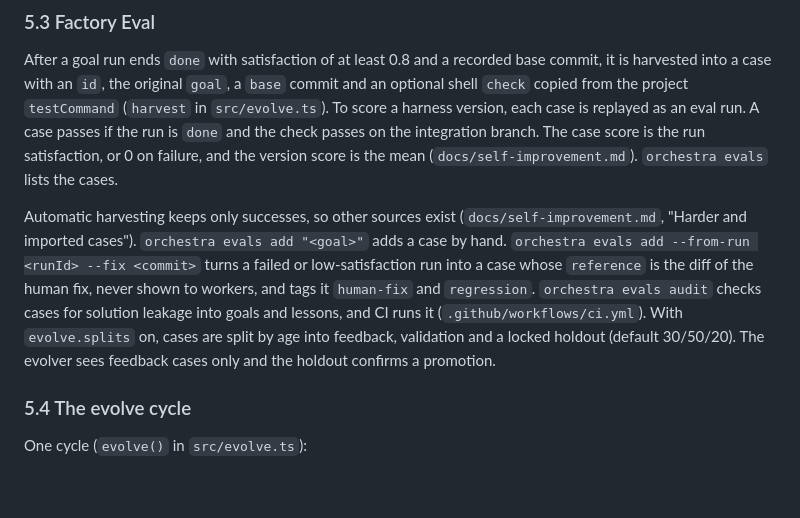
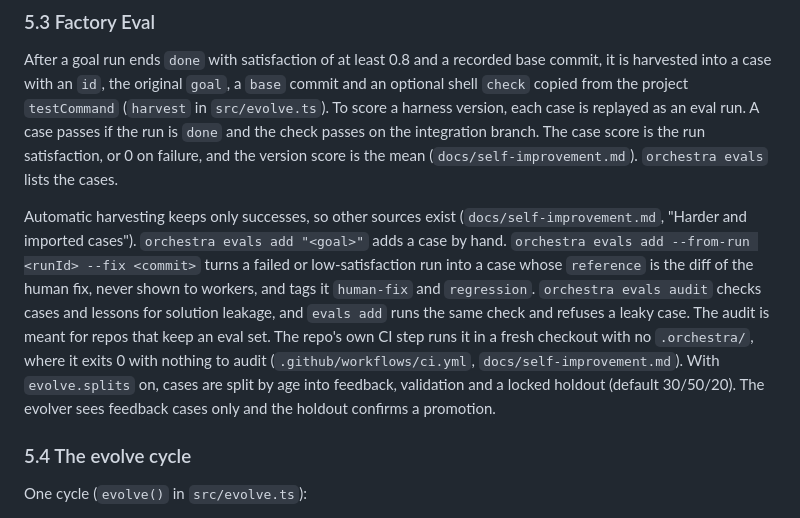
Before and after one commit to deepskpathak/orchestra, a Markdown page: docs/whitepaper-orchestra.md, the part around the change. GitHub-like rendering; blank space fills up the shorter version.

Commit message:
docs: do not overstate the CI leakage audit
Co-Authored-By: Claude Opus 5.5 <noreply@anthropic.com>

```diff
--- a/docs/whitepaper-orchestra.md
+++ b/docs/whitepaper-orchestra.md
@@ -119,7 +119,7 @@ Every agent session is a row in the ledger. `orchestra stats` reports per harnes
 
 After a goal run ends `done` with satisfaction of at least 0.8 and a recorded base commit, it is harvested into a case with an `id`, the original `goal`, a `base` commit and an optional shell `check` copied from the project `testCommand` (`harvest` in `src/evolve.ts`). To score a harness version, each case is replayed as an eval run. A case passes if the run is `done` and the check passes on the integration branch. The case score is the run satisfaction, or 0 on failure, and the version score is the mean (`docs/self-improvement.md`). `orchestra evals` lists the cases.
 
-Automatic harvesting keeps only successes, so other sources exist (`docs/self-improvement.md`, "Harder and imported cases"). `orchestra evals add "<goal>"` adds a case by hand. `orchestra evals add --from-run <runId> --fix <commit>` turns a failed or low-satisfaction run into a case whose `reference` is the diff of the human fix, never shown to workers, and tags it `human-fix` and `regression`. `orchestra evals audit` checks cases for solution leakage into goals and lessons, and CI runs it (`.github/workflows/ci.yml`). With `evolve.splits` on, cases are split by age into feedback, validation and a locked holdout (default 30/50/20). The evolver sees feedback cases only and the holdout confirms a promotion.
+Automatic harvesting keeps only successes, so other sources exist (`docs/self-improvement.md`, "Harder and imported cases"). `orchestra evals add "<goal>"` adds a case by hand. `orchestra evals add --from-run <runId> --fix <commit>` turns a failed or low-satisfaction run into a case whose `reference` is the diff of the human fix, never shown to workers, and tags it `human-fix` and `regression`. `orchestra evals audit` checks cases and lessons for solution leakage, and `evals add` runs the same check and refuses a leaky case. The audit is meant for repos that keep an eval set. The repo's own CI step runs it in a fresh checkout with no `.orchestra/`, where it exits 0 with nothing to audit (`.github/workflows/ci.yml`, `docs/self-improvement.md`). With `evolve.splits` on, cases are split by age into feedback, validation and a locked holdout (default 30/50/20). The evolver sees feedback cases only and the holdout confirms a promotion.
 
 ### 5.4 The evolve cycle
 
```
Also changed, not shown: docs/blog/orchestra-substack-post.md (+1 -1 lines).
